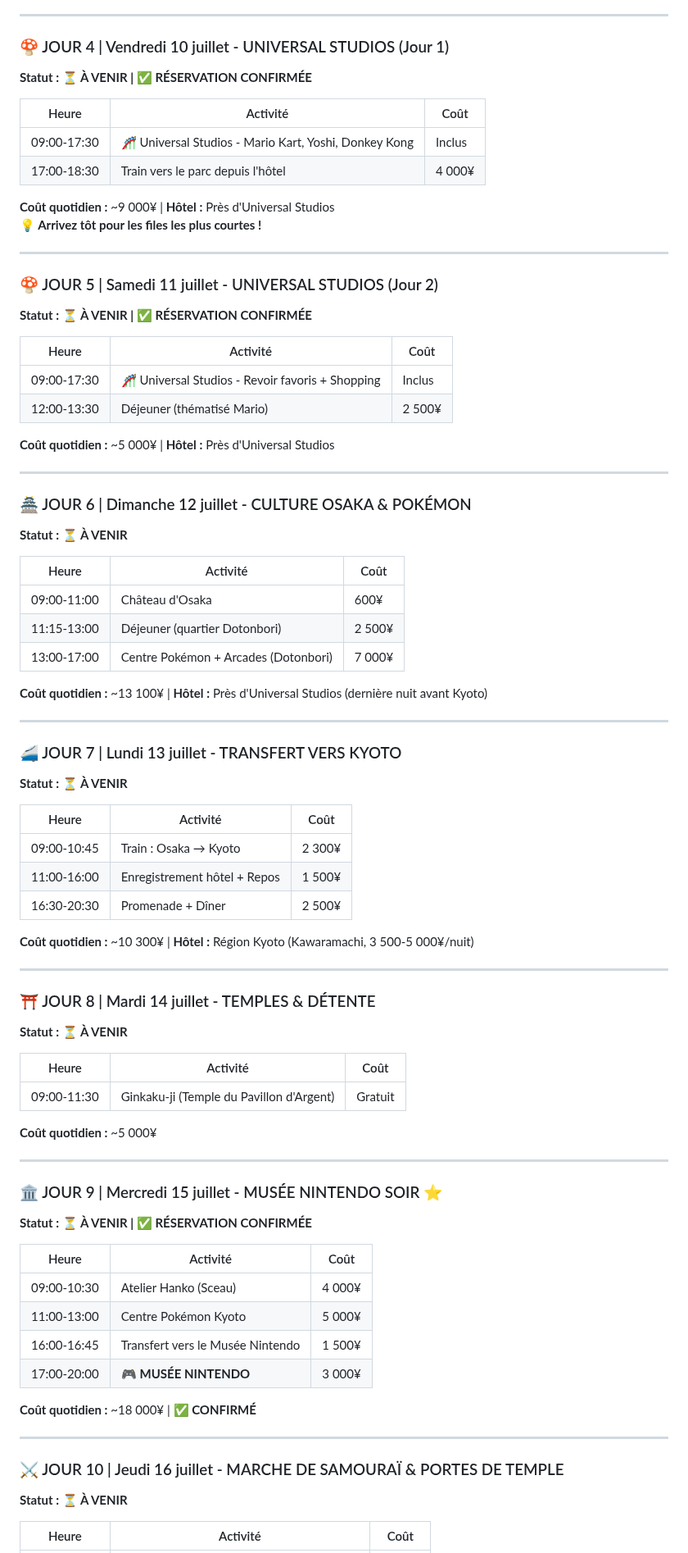
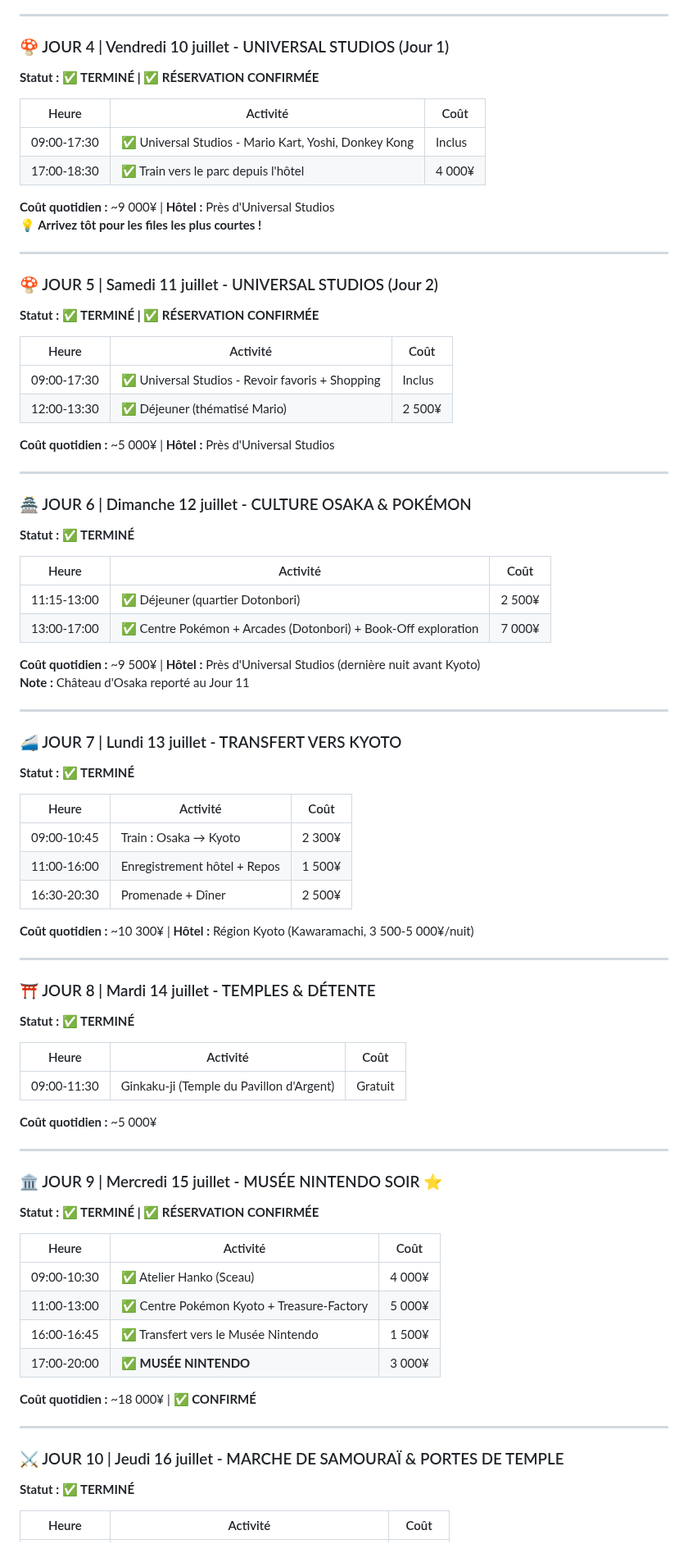
Before and after one commit to azertytr/japon, a Markdown page: README.md, the part around one of its changes. Shown at 82% size. GitHub-like rendering.

```diff
--- a/README.md
+++ b/README.md
@@ -133,12 +137,12 @@ Activités que vous pouvez ignorer sans affecter le voyage :
 
 ### 🍄 JOUR 4 | Vendredi 10 juillet - UNIVERSAL STUDIOS (Jour 1)
 
-**Statut : ⏳ À VENIR | ✅ RÉSERVATION CONFIRMÉE**
+**Statut : ✅ TERMINÉ | ✅ RÉSERVATION CONFIRMÉE**
 
 | Heure | Activité | Coût |
 |-------|----------|------|
-| 09:00-17:30 | 🎢 Universal Studios - Mario Kart, Yoshi, Donkey Kong | Inclus |
-| 17:00-18:30 | Train vers le parc depuis l'hôtel | 4 000¥ |
+| 09:00-17:30 | ✅ Universal Studios - Mario Kart, Yoshi, Donkey Kong | Inclus |
+| 17:00-18:30 | ✅ Train vers le parc depuis l'hôtel | 4 000¥ |
 
 **Coût quotidien :** ~9 000¥ | **Hôtel :** Près d'Universal Studios
 **💡 Arrivez tôt pour les files les plus courtes !**
@@ -147,12 +151,12 @@ Activités que vous pouvez ignorer sans affecter le voyage :
 
 ### 🍄 JOUR 5 | Samedi 11 juillet - UNIVERSAL STUDIOS (Jour 2)
 
-**Statut : ⏳ À VENIR | ✅ RÉSERVATION CONFIRMÉE**
+**Statut : ✅ TERMINÉ | ✅ RÉSERVATION CONFIRMÉE**
 
 | Heure | Activité | Coût |
 |-------|----------|------|
-| 09:00-17:30 | 🎢 Universal Studios - Revoir favoris + Shopping | Inclus |
-| 12:00-13:30 | Déjeuner (thématisé Mario) | 2 500¥ |
+| 09:00-17:30 | ✅ Universal Studios - Revoir favoris + Shopping | Inclus |
+| 12:00-13:30 | ✅ Déjeuner (thématisé Mario) | 2 500¥ |
 
 **Coût quotidien :** ~5 000¥ | **Hôtel :** Près d'Universal Studios
 
@@ -160,21 +164,21 @@ Activités que vous pouvez ignorer sans affecter le voyage :
 
 ### 🏯 JOUR 6 | Dimanche 12 juillet - CULTURE OSAKA & POKÉMON
 
-**Statut : ⏳ À VENIR**
+**Statut : ✅ TERMINÉ**
 
 | Heure | Activité | Coût |
 |-------|----------|------|
-| 09:00-11:00 | Château d'Osaka | 600¥ |
-| 11:15-13:00 | Déjeuner (quartier Dotonbori) | 2 500¥ |
-| 13:00-17:00 | Centre Pokémon + Arcades (Dotonbori) | 7 000¥ |
+| 11:15-13:00 | ✅ Déjeuner (quartier Dotonbori) | 2 500¥ |
+| 13:00-17:00 | ✅ Centre Pokémon + Arcades (Dotonbori) + Book-Off exploration | 7 000¥ |
 
-**Coût quotidien :** ~13 100¥ | **Hôtel :** Près d'Universal Studios (dernière nuit avant Kyoto)
+**Coût quotidien :** ~9 500¥ | **Hôtel :** Près d'Universal Studios (dernière nuit avant Kyoto)
+**Note :** Château d'Osaka reporté au Jour 11
 
 ---
 
 ### 🚄 JOUR 7 | Lundi 13 juillet - TRANSFERT VERS KYOTO
 
-**Statut : ⏳ À VENIR**
+**Statut : ✅ TERMINÉ**
 
 | Heure | Activité | Coût |
 |-------|----------|------|
@@ -188,7 +192,7 @@ Activités que vous pouvez ignorer sans affecter le voyage :
 
 ### ⛩️ JOUR 8 | Mardi 14 juillet - TEMPLES & DÉTENTE
 
-**Statut : ⏳ À VENIR**
+**Statut : ✅ TERMINÉ**
 
 | Heure | Activité | Coût |
 |-------|----------|------|
@@ -200,14 +204,14 @@ Activités que vous pouvez ignorer sans affecter le voyage :
 
 ### 🏛️ JOUR 9 | Mercredi 15 juillet - MUSÉE NINTENDO SOIR ⭐
 
-**Statut : ⏳ À VENIR | ✅ RÉSERVATION CONFIRMÉE**
+**Statut : ✅ TERMINÉ | ✅ RÉSERVATION CONFIRMÉE**
 
 | Heure | Activité | Coût |
 |-------|----------|------|
-| 09:00-10:30 | Atelier Hanko (Sceau) | 4 000¥ |
-| 11:00-13:00 | Centre Pokémon Kyoto | 5 000¥ |
-| 16:00-16:45 | Transfert vers le Musée Nintendo | 1 500¥ |
-| 17:00-20:00 | 🎮 **MUSÉE NINTENDO** | 3 000¥ |
+| 09:00-10:30 | ✅ Atelier Hanko (Sceau) | 4 000¥ |
+| 11:00-13:00 | ✅ Centre Pokémon Kyoto + Treasure-Factory | 5 000¥ |
+| 16:00-16:45 | ✅ Transfert vers le Musée Nintendo | 1 500¥ |
+| 17:00-20:00 | ✅ **MUSÉE NINTENDO** | 3 000¥ |
 
 **Coût quotidien :** ~18 000¥ | **✅ CONFIRMÉ**
 
@@ -215,7 +219,7 @@ Activités que vous pouvez ignorer sans affecter le voyage :
 
 ### ⚔️ JOUR 10 | Jeudi 16 juillet - MARCHE DE SAMOURAÏ & PORTES DE TEMPLE
 
-**Statut : ⏳ À VENIR**
+**Statut : ✅ TERMINÉ**
 
 | Heure | Activité | Coût |
 |-------|----------|------|
```
Also changed, not shown: other parts of README.md (+17 -12 lines).
